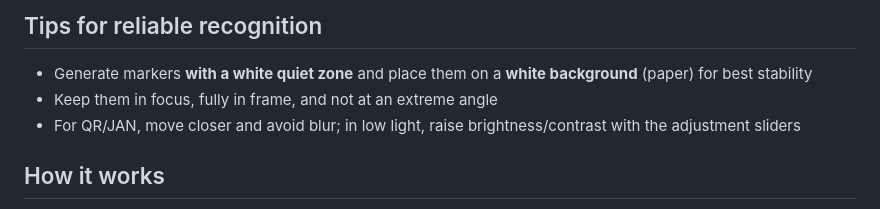
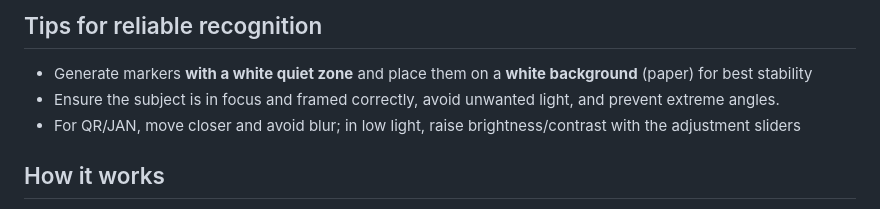
Before and after one commit to akichika/2DMarkerTool, a Markdown page: README.en.md, the part around the change. Rendered like a GitHub page.

Commit message:
Refine tips for reliable recognition in README
Updated tips for reliable recognition to improve clarity.

```diff
--- a/README.en.md
+++ b/README.en.md
@@ -68,7 +68,7 @@ On phones you need HTTPS hosting or a tunnel (e.g. ngrok).
 
 ## Tips for reliable recognition
 - Generate markers **with a white quiet zone** and place them on a **white background** (paper) for best stability
-- Keep them in focus, fully in frame, and not at an extreme angle
+- Ensure the subject is in focus and framed correctly, avoid unwanted light, and prevent extreme angles.
 - For QR/JAN, move closer and avoid blur; in low light, raise brightness/contrast with the adjustment sliders
 
 ## How it works
```
